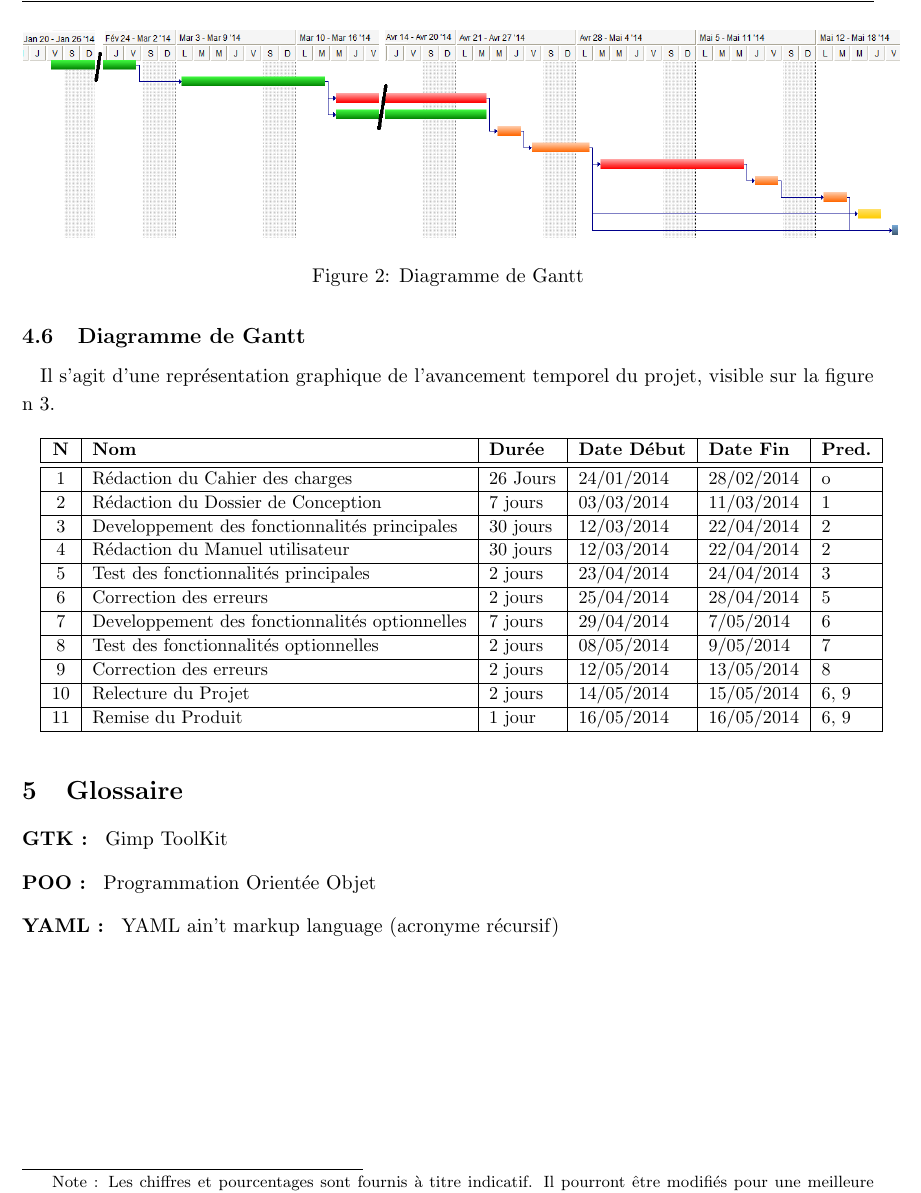
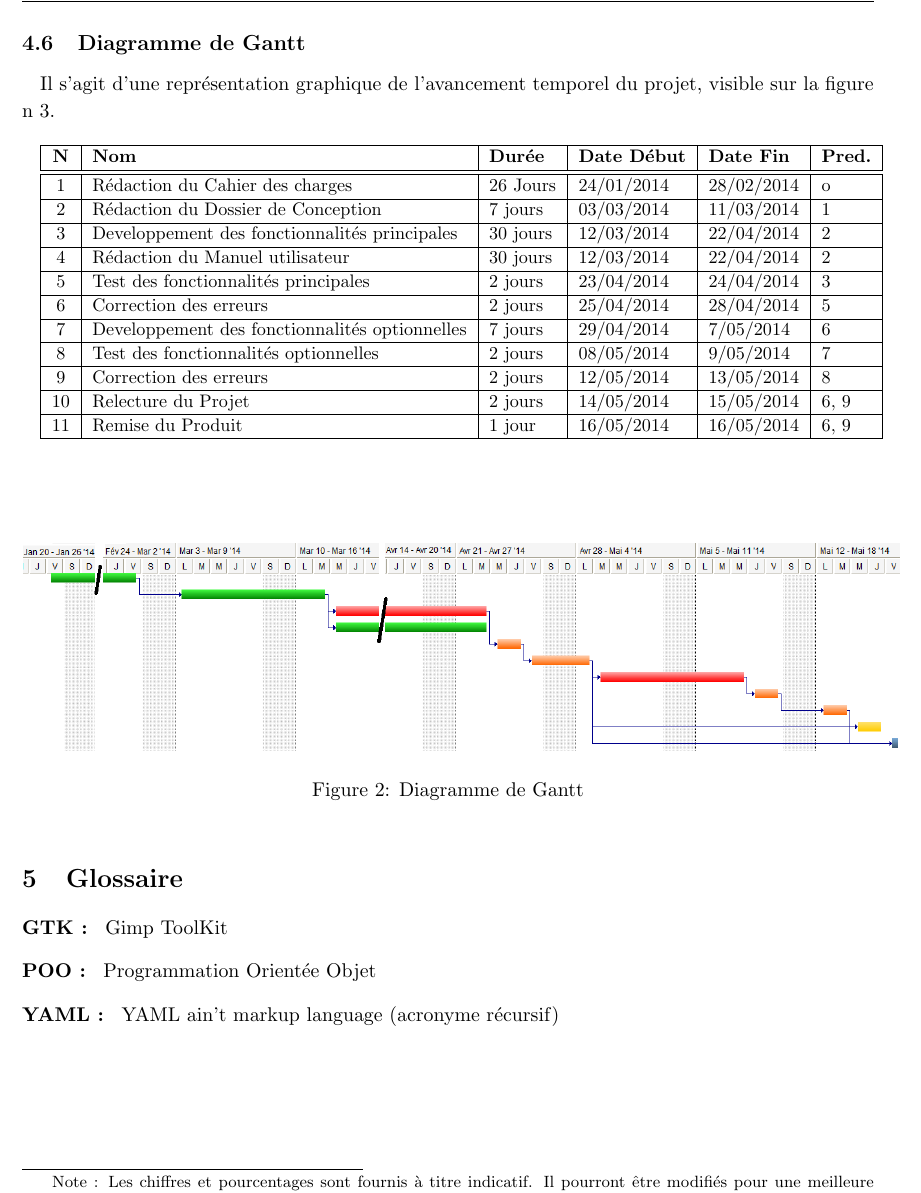
Before and after one commit to AniceK/craketeam, a LaTeX document (Documentation/Cahier_des_charges/Cahier_des_charges.tex): part of page 9 of 9, cut so that both start at the same text. Compiled offline with pdfLaTeX.

Commit message:
Mise bonne place Diagramme de Gantt png

```diff
--- a/Documentation/Cahier_des_charges/Cahier_des_charges.tex
+++ b/Documentation/Cahier_des_charges/Cahier_des_charges.tex
@@ -400,12 +400,6 @@ La figure n 2 représente le diagramme WBS(Struture de découpage du projet), qu
 \subsection{Diagramme de Gantt}
 Il s'agit d'une représentation graphique de l'avancement temporel du projet, visible sur la figure n 3.
 
-\begin{figure}[!h]
-		\centering
-		\includegraphics[width=17cm]{./Diagrammes/DiagrammeGantt.png}
-		\caption{Diagramme de Gantt}
-\end{figure}
-
 \vspace{0,5cm}
 \small
 \begin{tabular}{|c|l|l|l|l|l|}
@@ -427,6 +421,14 @@ Il s'agit d'une représentation graphique de l'avancement temporel du projet, vi
 	\hline
 \end{tabular}
 \normalsize \\
+\\
+\\
+\\
+\begin{figure}[!ht]
+		\centering
+		\includegraphics[width=17cm]{./Diagrammes/DiagrammeGantt.png}
+		\caption{Diagramme de Gantt}
+\end{figure}
 
 
 %----------------------------------------------------------------------------------------
```
Also changed, not shown: Documentation/Cahier_des_charges/Cahier_des_charges.pdf, 1 other file.
